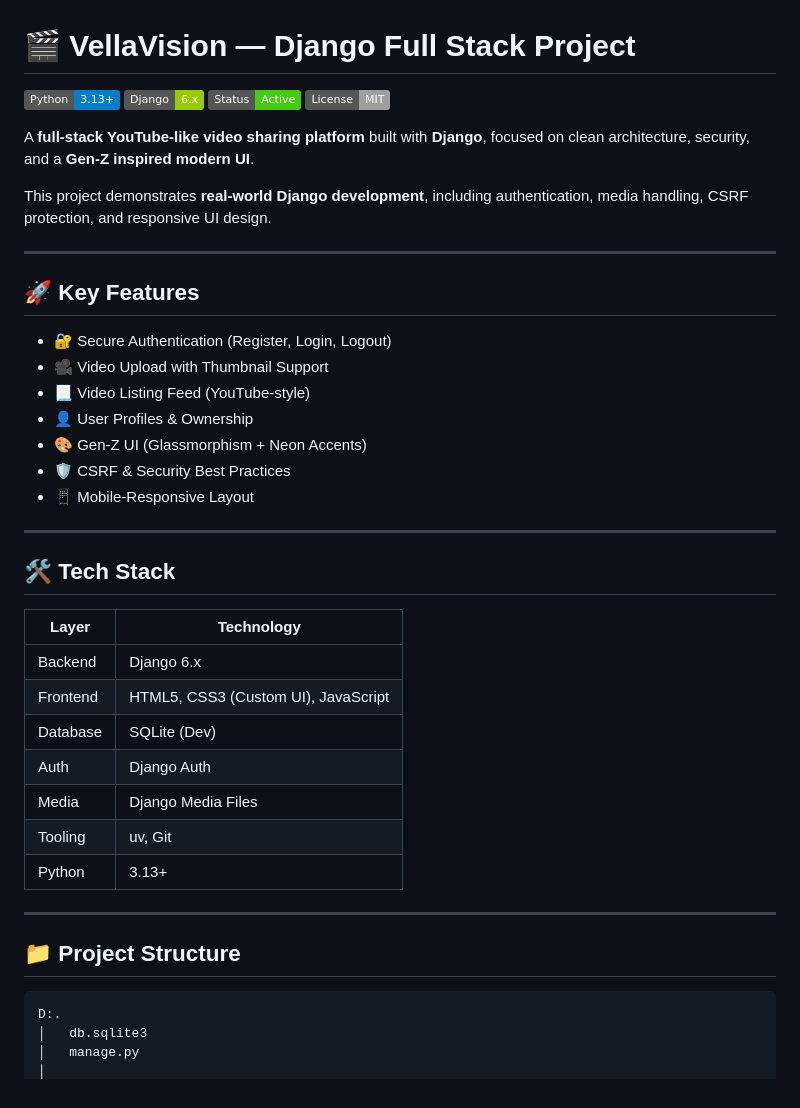
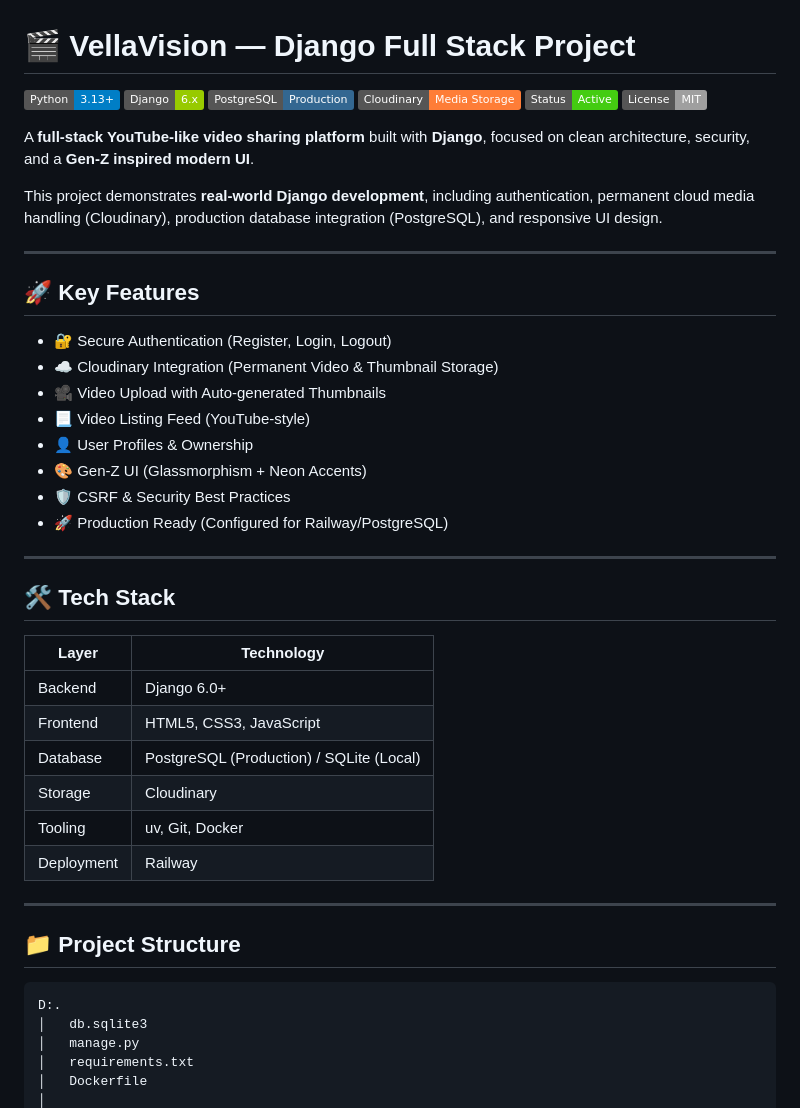
Before and after one commit to SoumyarananPradhan/VellaVision, a Markdown page: README.md, the part around one of its changes. GitHub-like rendering; badges without logos.

````diff
--- a/README.md
+++ b/README.md
@@ -2,45 +2,49 @@
 
 ![Python](https://img.shields.io/badge/Python-3.13+-blue)
 ![Django](https://img.shields.io/badge/Django-6.x-green)
+![PostgreSQL](https://img.shields.io/badge/PostgreSQL-Production-336791)
+![Cloudinary](https://img.shields.io/badge/Cloudinary-Media_Storage-orange)
 ![Status](https://img.shields.io/badge/Status-Active-success)
 ![License](https://img.shields.io/badge/License-MIT-lightgrey)
 
 A **full‑stack YouTube‑like video sharing platform** built with **Django**, focused on clean architecture, security, and a **Gen‑Z inspired modern UI**.
 
-This project demonstrates **real‑world Django development**, including authentication, media handling, CSRF protection, and responsive UI design.
+This project demonstrates **real‑world Django development**, including authentication, permanent cloud media handling (Cloudinary), production database integration (PostgreSQL), and responsive UI design.
 
 ---
 
 ## 🚀 Key Features
 
 - 🔐 Secure Authentication (Register, Login, Logout)
-- 🎥 Video Upload with Thumbnail Support
+- ☁️ Cloudinary Integration (Permanent Video & Thumbnail Storage)
+- 🎥 Video Upload with Auto-generated Thumbnails
 - 📃 Video Listing Feed (YouTube‑style)
 - 👤 User Profiles & Ownership
 - 🎨 Gen‑Z UI (Glassmorphism + Neon Accents)
 - 🛡️ CSRF & Security Best Practices
-- 📱 Mobile‑Responsive Layout
+- 🚀 Production Ready (Configured for Railway/PostgreSQL)
 
 ---
 
 ## 🛠️ Tech Stack
 
 | Layer | Technology |
-|-----|-----------|
-| Backend | Django 6.x |
-| Frontend | HTML5, CSS3 (Custom UI), JavaScript |
-| Database | SQLite (Dev) |
-| Auth | Django Auth |
-| Media | Django Media Files |
-| Tooling | uv, Git |
-| Python | 3.13+ |
+|------|------------|
+| Backend | Django 6.0+ |
+| Frontend | HTML5, CSS3, JavaScript |
+| Database | PostgreSQL (Production) / SQLite (Local) |
+| Storage | Cloudinary |
+| Tooling | uv, Git, Docker |
+| Deployment | Railway |
 
 ---
 
 ## 📁 Project Structure
 
-```
+```text
 D:.
 │   db.sqlite3
 │   manage.py
+│   requirements.txt
+│   Dockerfile
 │
````
Also changed, not shown: other parts of README.md (+44 -140 lines).
